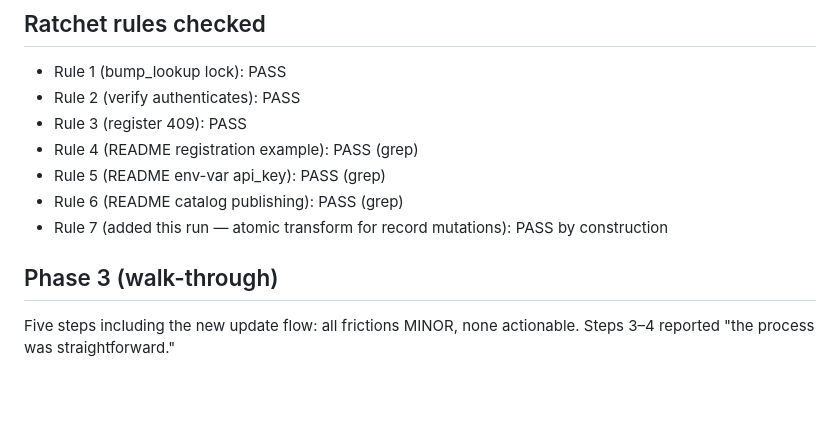
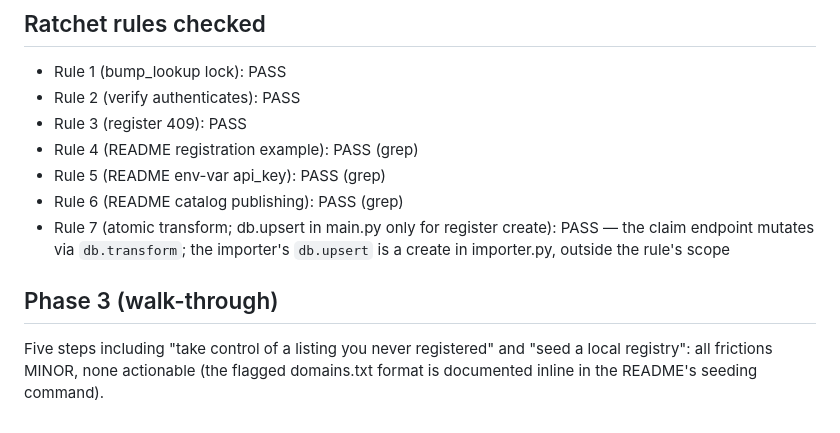
Before and after one commit to Signal-All/shelfprotocol, a Markdown page: GATE_REPORT.md, the part around one of its changes. Rendered like a GitHub page; blank space fills up the shorter version.

```diff
--- a/GATE_REPORT.md
+++ b/GATE_REPORT.md
@@ -59,7 +57,7 @@ PHASE 2: PASSED (Stranger 1 ✓, Stranger 2 ✓)
 - Rule 4 (README registration example): PASS (grep)
 - Rule 5 (README env-var api_key): PASS (grep)
 - Rule 6 (README catalog publishing): PASS (grep)
-- Rule 7 (added this run — atomic transform for record mutations): PASS by construction
+- Rule 7 (atomic transform; db.upsert in main.py only for register create): PASS — the claim endpoint mutates via `db.transform`; the importer's `db.upsert` is a create in importer.py, outside the rule's scope
 
 ## Phase 3 (walk-through)
-Five steps including the new update flow: all frictions MINOR, none actionable. Steps 3–4 reported "the process was straightforward."
+Five steps including "take control of a listing you never registered" and "seed a local registry": all frictions MINOR, none actionable (the flagged domains.txt format is documented inline in the README's seeding command).
```
Also changed, not shown: other parts of GATE_REPORT.md (+15 -17 lines).
